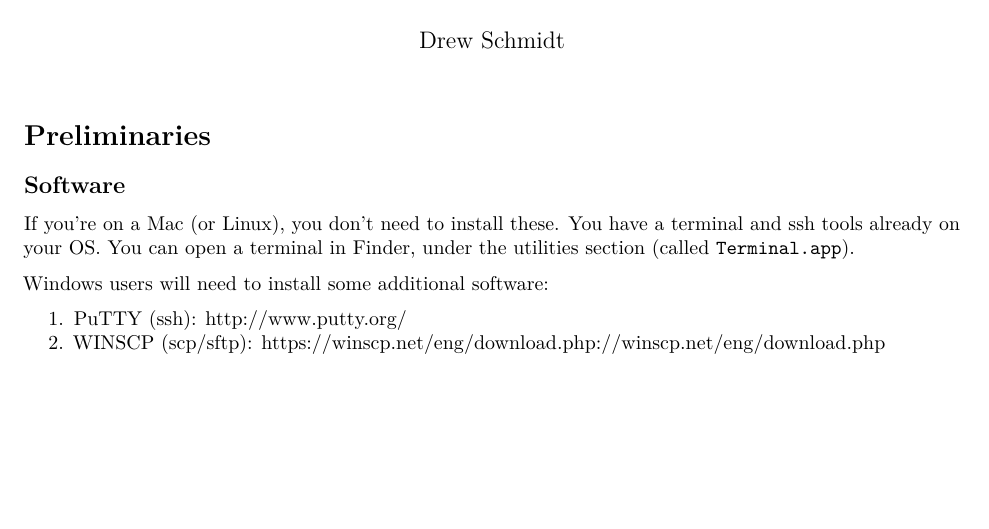
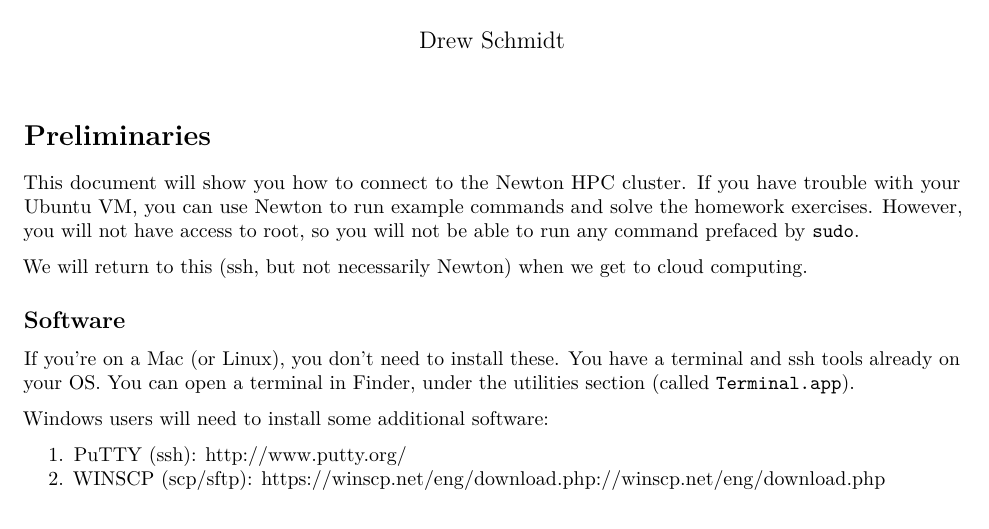
Before and after one commit to wrathematics/teaching, an R Markdown document (2016-spring/bzan583/handouts/ssh.Rmd): part of page 1 of 2, cut so that both start at the same text, the shorter picture padded with empty space. Rendered offline with R 4.5, knitr and Pandoc, then LaTeX, with nearby package versions.

Commit message:
finish ssh doc

```diff
--- a/2016-spring/bzan583/handouts/ssh.Rmd
+++ b/2016-spring/bzan583/handouts/ssh.Rmd
@@ -6,6 +6,10 @@ output: pdf_document
 ---
 
 # Preliminaries
+
+This document will show you how to connect to the Newton HPC cluster.  If you have trouble with your Ubuntu VM, you can use Newton to run example commands and solve the homework exercises.  However, you will not have access to root, so you will not be able to run any command prefaced by `sudo`.
+
+We will return to this (ssh, but not necessarily Newton) when we get to cloud computing.
 
 ## Software
 
```
